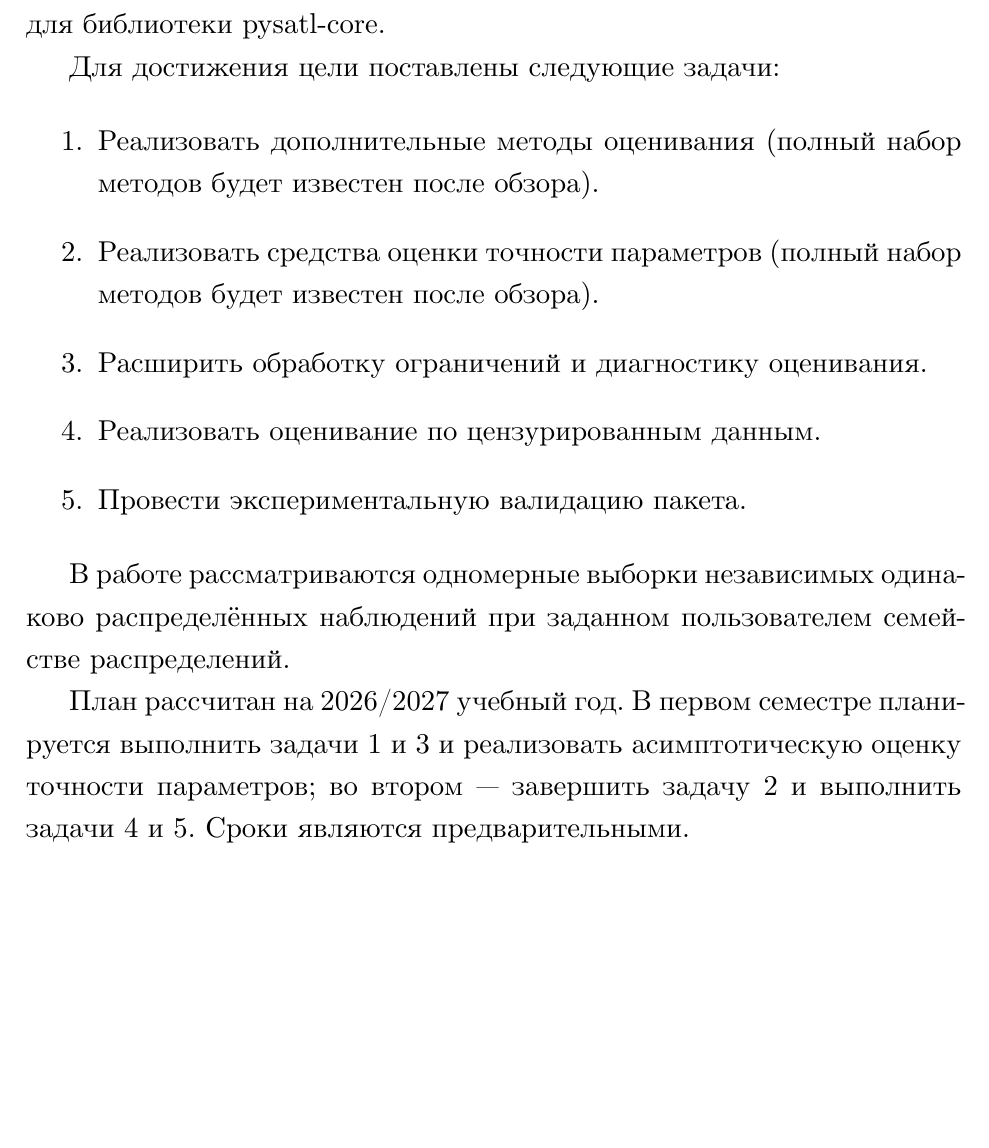
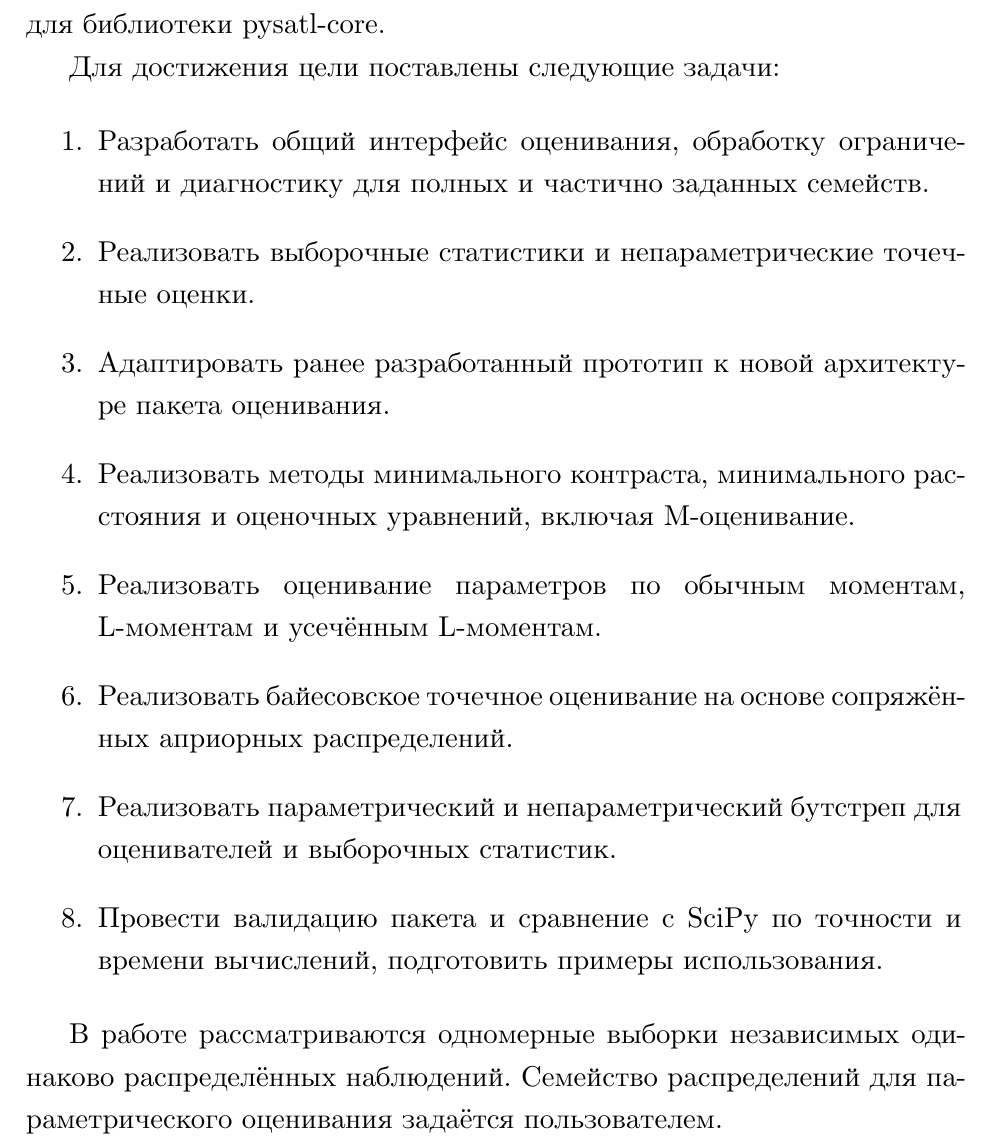
Before and after one commit to wrdxwrdxwrdx/vkr, a LaTeX thesis (tex/vkr.tex, which reads tex/010_task.tex): part of page 2 of 2, cut so that both start at the same text, the shorter picture padded with empty space. Compiled offline with XeLaTeX.

Commit message:
fix: refactor tasks

```diff
--- a/tex/010_task.tex
+++ b/tex/010_task.tex
@@ -9,13 +9,14 @@
 Для достижения цели поставлены следующие задачи:
 
 \begin{enumerate}[itemsep=0.5em]
-    \item Реализовать дополнительные методы оценивания (полный набор методов будет известен после обзора).
-    \item Реализовать средства оценки точности параметров (полный набор методов будет известен после обзора).
-    \item Расширить обработку ограничений и диагностику оценивания.
-    \item Реализовать оценивание по цензурированным данным.
-    \item Провести экспериментальную валидацию пакета.
+    \item Разработать общий интерфейс оценивания, обработку ограничений и диагностику для полных и частично заданных семейств.
+    \item Реализовать выборочные статистики и непараметрические точечные оценки.
+    \item Адаптировать ранее разработанный прототип к новой архитектуре пакета оценивания.
+    \item Реализовать методы минимального контраста, минимального расстояния и оценочных уравнений, включая M-оценивание.
+    \item Реализовать оценивание параметров по обычным моментам, \mbox{L-моментам} и усечённым \mbox{L-моментам}.
+    \item Реализовать байесовское точечное оценивание на основе сопряжённых априорных распределений.
+    \item Реализовать параметрический и непараметрический бутстреп для оценивателей и выборочных статистик.
+    \item Провести валидацию пакета и сравнение с SciPy по точности и времени вычислений, подготовить примеры использования.
 \end{enumerate}
 
-В работе рассматриваются одномерные выборки независимых одинаково распределённых наблюдений при заданном пользователем семействе распределений.
-
-План рассчитан на 2026/2027 учебный год. В первом семестре планируется выполнить задачи 1 и 3 и реализовать асимптотическую оценку точности параметров; во втором~--- завершить задачу 2 и выполнить задачи 4 и 5. Сроки являются предварительными.
+В работе рассматриваются одномерные выборки независимых одинаково распределённых наблюдений. Семейство распределений для параметрического оценивания задаётся пользователем.
```
